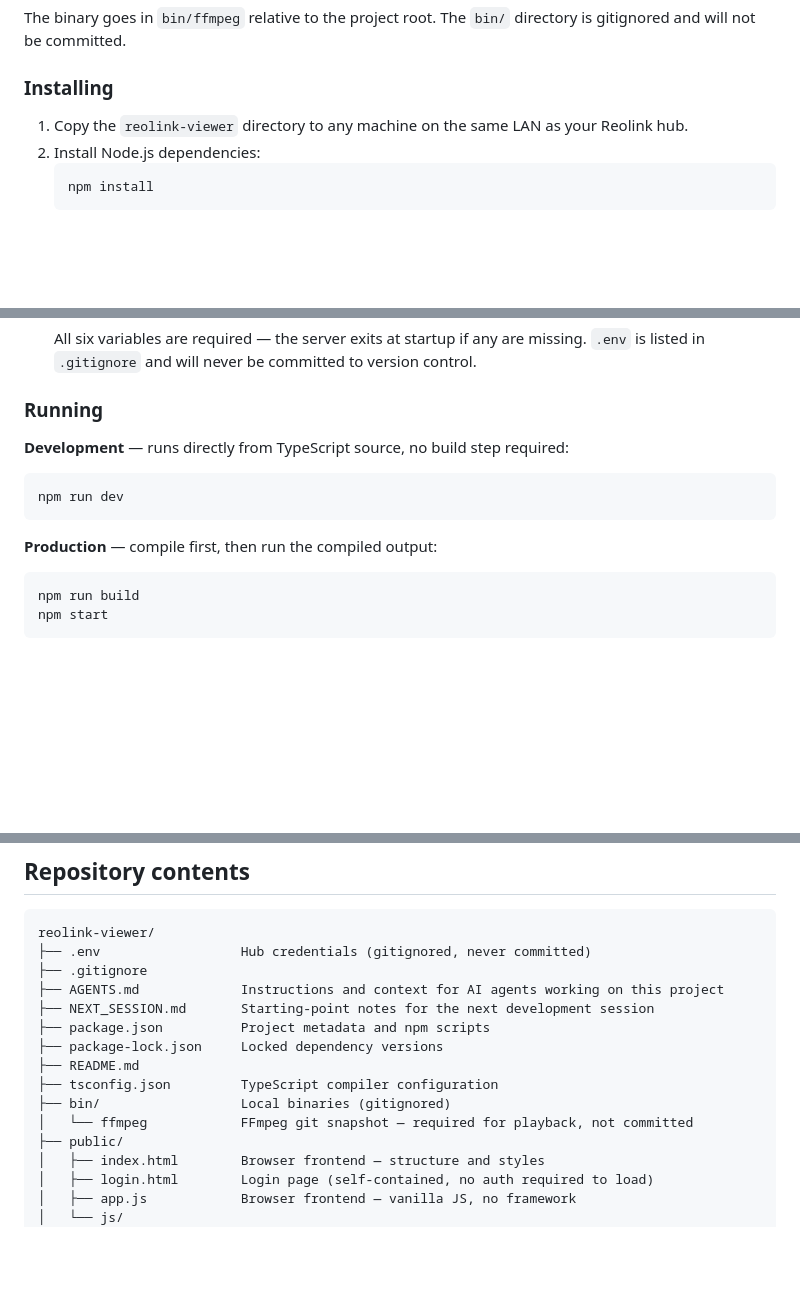
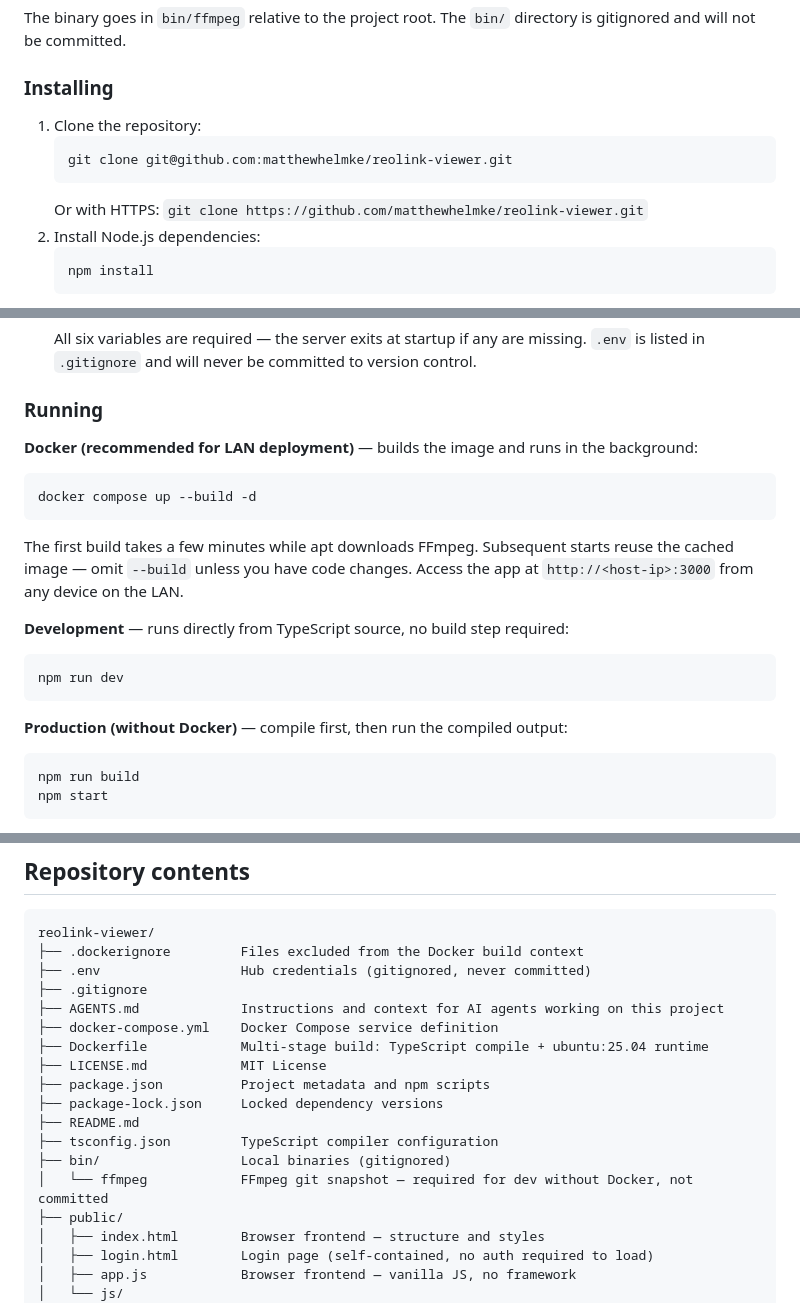
Before and after one commit to matthewhelmke/reolink-viewer, a Markdown page: README.md, 3 parts joined by grey strips. Rendered like a GitHub page; blank space fills up the shorter version.

Commit message:
Mark Basic mode complete; document Docker deployment
- README: remove "partial" from Basic mode heading
- README: add Docker Compose as the recommended deployment option
- README: update Getting started to use git clone
- README: add Docker skip note to FFmpeg install section
- README: update repository contents (add Dockerfile, docker-compose.yml,
  .dockerignore, LICENSE.md; remove NEXT_SESSION.md)
- README: remove completed Docker Compose item from Next steps
- AGENTS.md: add item 15 (Docker deployment + git init) to Completed Tasks
- AGENTS.md: update Next Tasks — Admin mode is now #1

Co-Authored-By: Claude Sonnet 4.6 <noreply@anthropic.com>

````diff
--- a/README.md
+++ b/README.md
@@ -90,7 +91,11 @@ The binary goes in `bin/ffmpeg` relative to the project root. The `bin/` directo
 
 ### Installing
 
-1. Copy the `reolink-viewer` directory to any machine on the same LAN as your Reolink hub.
+1. Clone the repository:
+   ```
+   git clone git@github.com:matthewhelmke/reolink-viewer.git
+   ```
+   Or with HTTPS: `git clone https://github.com/matthewhelmke/reolink-viewer.git`
 2. Install Node.js dependencies:
    ```
    npm install
@@ -111,12 +116,18 @@ The binary goes in `bin/ffmpeg` relative to the project root. The `bin/` directo
 
 ### Running
 
+**Docker (recommended for LAN deployment)** — builds the image and runs in the background:
+```
+docker compose up --build -d
+```
+The first build takes a few minutes while apt downloads FFmpeg. Subsequent starts reuse the cached image — omit `--build` unless you have code changes. Access the app at `http://<host-ip>:3000` from any device on the LAN.
+
 **Development** — runs directly from TypeScript source, no build step required:
 ```
 npm run dev
 ```
 
-**Production** — compile first, then run the compiled output:
+**Production (without Docker)** — compile first, then run the compiled output:
 ```
 npm run build
 npm start
@@ -136,16 +147,19 @@ If authentication fails at startup, the server exits immediately with an error m
 
 ```
 reolink-viewer/
+├── .dockerignore         Files excluded from the Docker build context
 ├── .env                  Hub credentials (gitignored, never committed)
 ├── .gitignore
 ├── AGENTS.md             Instructions and context for AI agents working on this project
-├── NEXT_SESSION.md       Starting-point notes for the next development session
+├── docker-compose.yml    Docker Compose service definition
+├── Dockerfile            Multi-stage build: TypeScript compile + ubuntu:25.04 runtime
+├── LICENSE.md            MIT License
 ├── package.json          Project metadata and npm scripts
 ├── package-lock.json     Locked dependency versions
 ├── README.md
 ├── tsconfig.json         TypeScript compiler configuration
 ├── bin/                  Local binaries (gitignored)
-│   └── ffmpeg            FFmpeg git snapshot — required for playback, not committed
+│   └── ffmpeg            FFmpeg git snapshot — required for dev without Docker, not committed
 ├── public/
 │   ├── index.html        Browser frontend — structure and styles
 │   ├── login.html        Login page (self-contained, no auth required to load)
````
Also changed, not shown: other parts of README.md (+3 -2 lines), AGENTS.md (+2 -2 lines).
